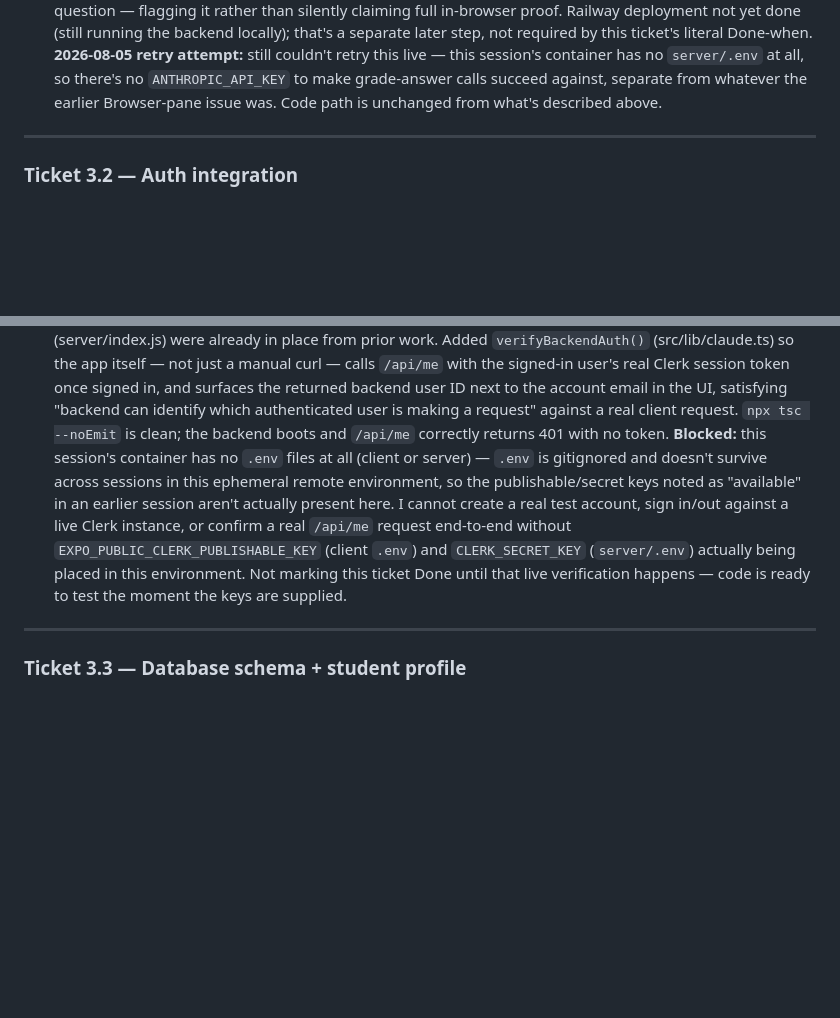
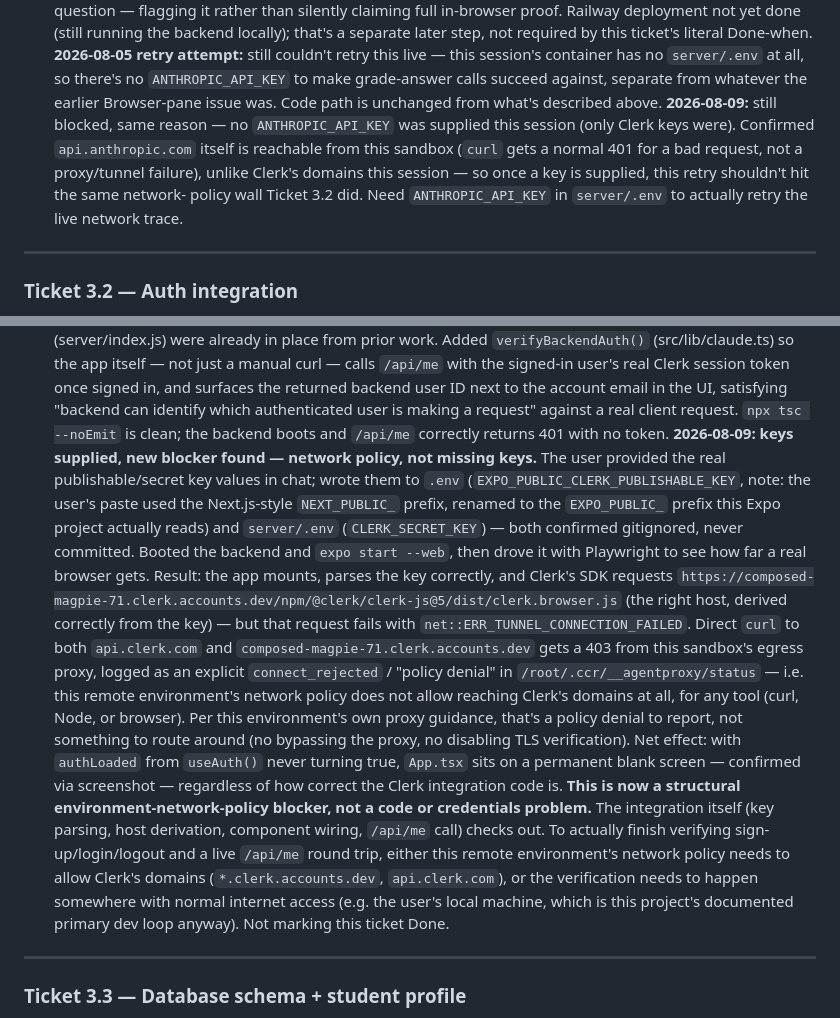
Before and after one commit to ArhanSethi/Jackson, a Markdown page: SPRINT3.md, 2 parts joined by grey strips. Drawn GitHub-style; blank space fills up the shorter version.

Commit message:
Sprint 3: document network-policy blocker found while retrying 3.2/3.1
Wrote the Clerk keys the user provided into .env/server/.env (gitignored,
not committed) and actually tried the live verification. The Clerk
integration itself is correct — Playwright confirms the app parses the
publishable key, derives the right Clerk frontend API host, and requests
clerk.browser.js from it — but that request (and direct curl to
api.clerk.com / *.clerk.accounts.dev) gets a 403 policy denial from this
sandbox's egress proxy. That's a structural network-policy block for this
remote environment, not a code or credentials issue, so real signup/
login/logout verification has to happen where Clerk's domains are
reachable (e.g. the documented local dev loop).

Ticket 3.1's grade-answer retry remains blocked on a missing
ANTHROPIC_API_KEY (not a network block — api.anthropic.com is reachable
from this sandbox).

Co-Authored-By: Claude Sonnet 5 <noreply@anthropic.com>
Claude-Session: https://claude.ai/code/session_01WCpZqrCUKxB8PbJU57D6yr

```diff
--- a/SPRINT3.md
+++ b/SPRINT3.md
@@ -63,6 +63,13 @@ showing no anthropic.com calls originating from the client.
   `ANTHROPIC_API_KEY` to make grade-answer calls succeed against, separate
   from whatever the earlier Browser-pane issue was. Code path is unchanged
   from what's described above.
+  **2026-08-09:** still blocked, same reason — no `ANTHROPIC_API_KEY` was
+  supplied this session (only Clerk keys were). Confirmed `api.anthropic.com`
+  itself is reachable from this sandbox (`curl` gets a normal 401 for a bad
+  request, not a proxy/tunnel failure), unlike Clerk's domains this session
+  — so once a key is supplied, this retry shouldn't hit the same network-
+  policy wall Ticket 3.2 did. Need `ANTHROPIC_API_KEY` in `server/.env` to
+  actually retry the live network trace.
 
 ---
 
@@ -101,16 +108,37 @@ custom per-method flow code. Blocked on the Clerk publishable key
   identify which authenticated user is making a request" against a real
   client request. `npx tsc --noEmit` is clean; the backend boots and
   `/api/me` correctly returns 401 with no token.
-  **Blocked:** this session's container has no `.env` files at all (client
-  or server) — `.env` is gitignored and doesn't survive across sessions in
-  this ephemeral remote environment, so the publishable/secret keys noted
-  as "available" in an earlier session aren't actually present here. I
-  cannot create a real test account, sign in/out against a live Clerk
-  instance, or confirm a real `/api/me` request end-to-end without
-  `EXPO_PUBLIC_CLERK_PUBLISHABLE_KEY` (client `.env`) and `CLERK_SECRET_KEY`
-  (`server/.env`) actually being placed in this environment. Not marking
-  this ticket Done until that live verification happens — code is ready to
-  test the moment the keys are supplied.
+  **2026-08-09: keys supplied, new blocker found — network policy, not
+  missing keys.** The user provided the real publishable/secret key values
+  in chat; wrote them to `.env` (`EXPO_PUBLIC_CLERK_PUBLISHABLE_KEY`, note:
+  the user's paste used the Next.js-style `NEXT_PUBLIC_` prefix, renamed to
+  the `EXPO_PUBLIC_` prefix this Expo project actually reads) and
+  `server/.env` (`CLERK_SECRET_KEY`) — both confirmed gitignored, never
+  committed. Booted the backend and `expo start --web`, then drove it with
+  Playwright to see how far a real browser gets. Result: the app mounts,
+  parses the key correctly, and Clerk's SDK requests
+  `https://composed-magpie-71.clerk.accounts.dev/npm/@clerk/clerk-js@5/dist/clerk.browser.js`
+  (the right host, derived correctly from the key) — but that request
+  fails with `net::ERR_TUNNEL_CONNECTION_FAILED`. Direct `curl` to both
+  `api.clerk.com` and `composed-magpie-71.clerk.accounts.dev` gets a 403
+  from this sandbox's egress proxy, logged as an explicit
+  `connect_rejected` / "policy denial" in `/root/.ccr/__agentproxy/status`
+  — i.e. this remote environment's network policy does not allow reaching
+  Clerk's domains at all, for any tool (curl, Node, or browser). Per this
+  environment's own proxy guidance, that's a policy denial to report, not
+  something to route around (no bypassing the proxy, no disabling TLS
+  verification). Net effect: with `authLoaded` from `useAuth()` never
+  turning true, `App.tsx` sits on a permanent blank screen — confirmed via
+  screenshot — regardless of how correct the Clerk integration code is.
+  **This is now a structural environment-network-policy blocker, not a
+  code or credentials problem.** The integration itself (key parsing, host
+  derivation, component wiring, `/api/me` call) checks out. To actually
+  finish verifying sign-up/login/logout and a live `/api/me` round trip,
+  either this remote environment's network policy needs to allow Clerk's
+  domains (`*.clerk.accounts.dev`, `api.clerk.com`), or the verification
+  needs to happen somewhere with normal internet access (e.g. the user's
+  local machine, which is this project's documented primary dev loop
+  anyway). Not marking this ticket Done.
 
 ---
 
```
